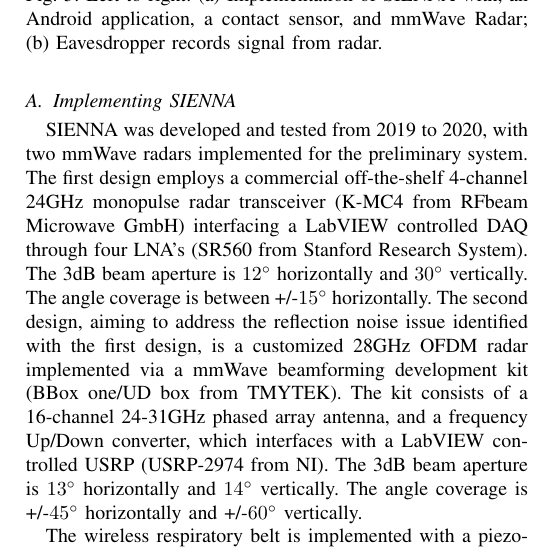
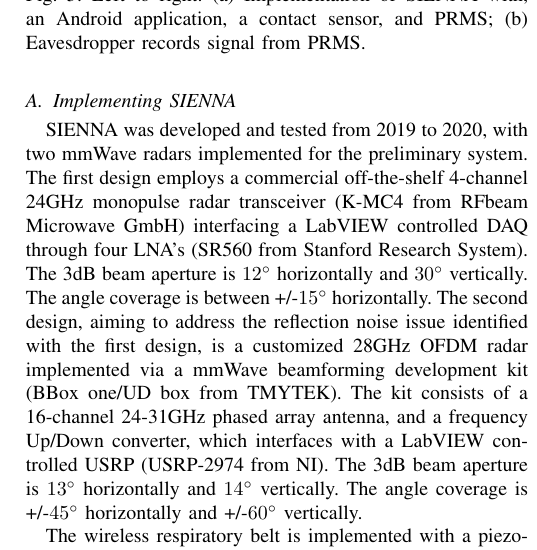
Before and after one commit to gustybear-research/conf_globecom_multi_moda_dev_pair, a LaTeX paper (_report_.tex, which reads src/sections/evaluation_rept.tex): part of one column of page 7 of 10, cut so that both start at the same text. Compiled offline with pdfLaTeX.

Commit message:
Updates from Overleaf

```diff
--- a/src/sections/evaluation_rept.tex
+++ b/src/sections/evaluation_rept.tex
@@ -9,7 +9,7 @@ We empirically evaluated the performance of SIENNA, which consists of a PRMS imp
 \begin{subfigure}[t]{0.23\textwidth}
 \includegraphics[width=\textwidth]{figures/eavesdropper_pair.eps}
 \end{subfigure}
-\caption{Left to right: (a) Implementation of SIENNA with, an Android application, a contact sensor, and mmWave Radar; (b) Eavesdropper records signal from radar.}
+\caption{Left to right: (a) Implementation of SIENNA with, an Android application, a contact sensor, and PRMS; (b) Eavesdropper records signal from PRMS.}
 \label{fig:experiment}
 \end{figure}
 
```
